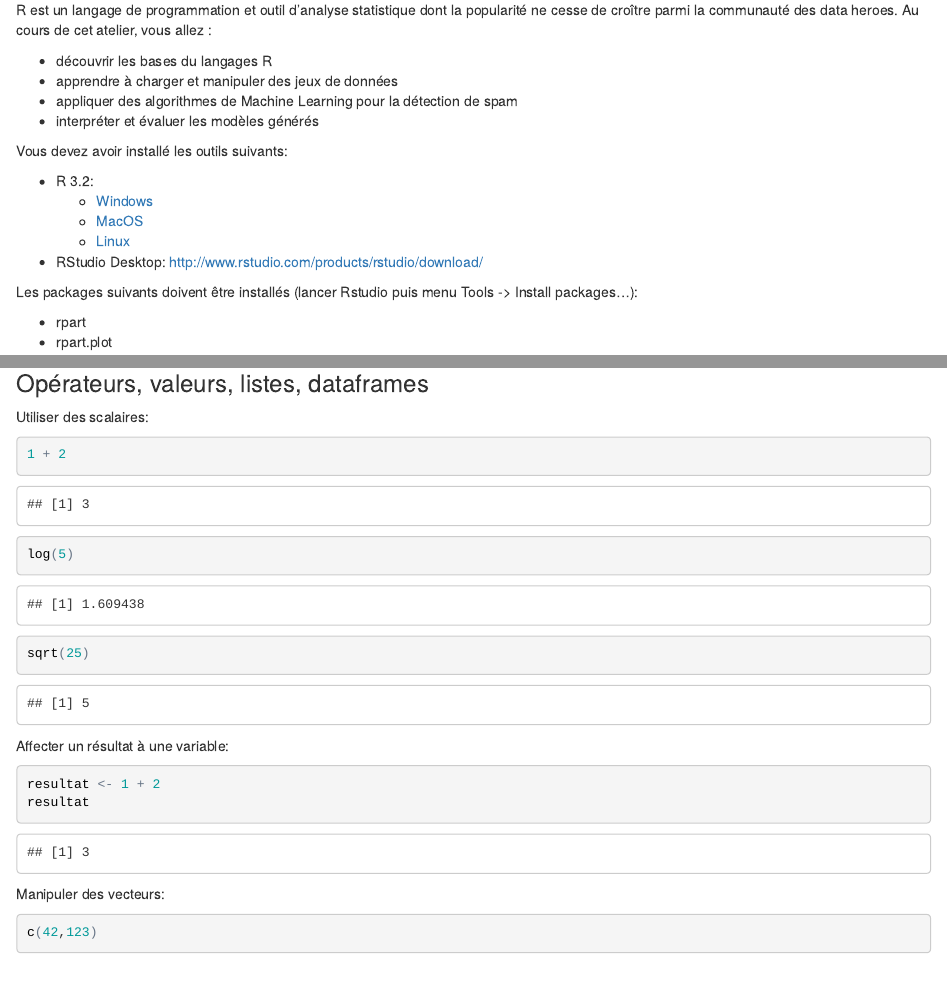
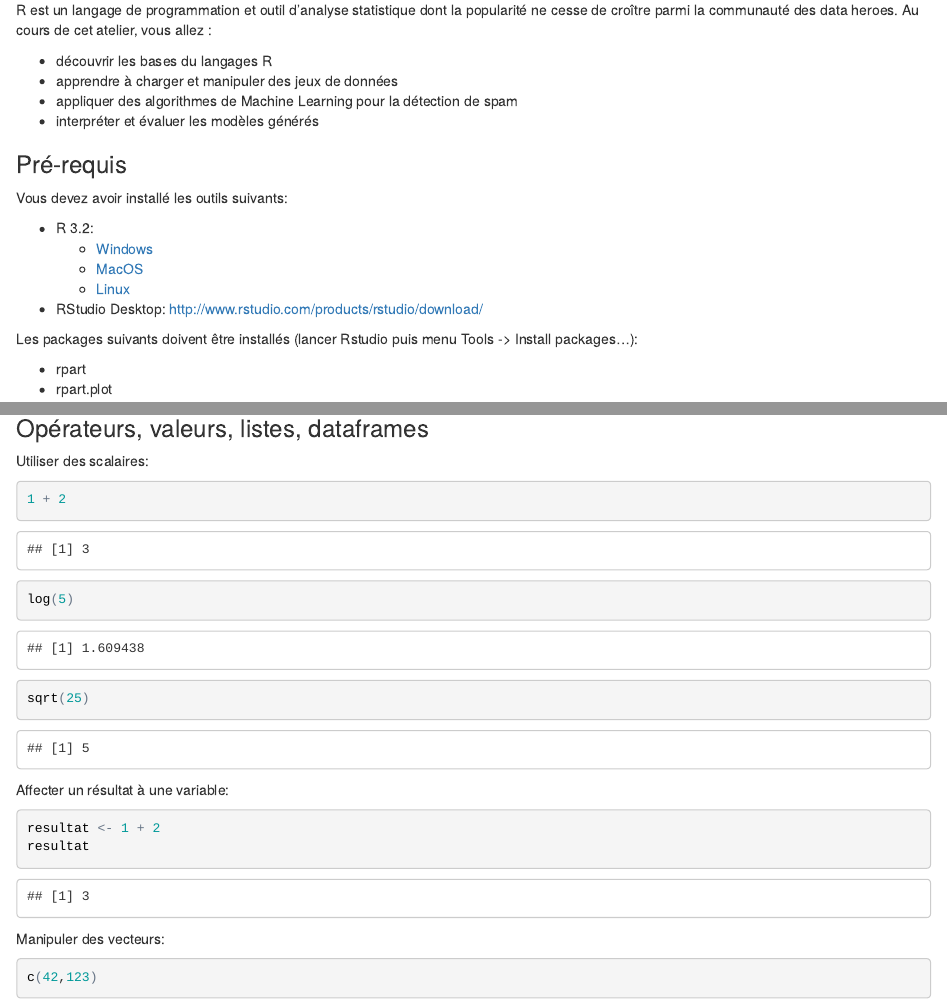
Before and after one commit to geraudster/spamtraining, an R Markdown document (meetup.Rmd): the page in a window 1100 px wide, from 150 px down, and a second part further down, joined at a grey line. The pictures show the output file meetup.html that the author committed with the source, opened offline.

Commit message:
small fix

```diff
--- a/meetup.Rmd
+++ b/meetup.Rmd
@@ -16,6 +16,8 @@ Au cours de cet atelier, vous allez :
 * apprendre à charger et manipuler des jeux de données
 * appliquer des algorithmes de Machine Learning pour la détection de spam
 * interpréter et évaluer les modèles générés
+
+### Pré-requis
 
 Vous devez avoir installé les outils suivants:
 
```
Also changed, not shown: meetup.html, meetup.md.
